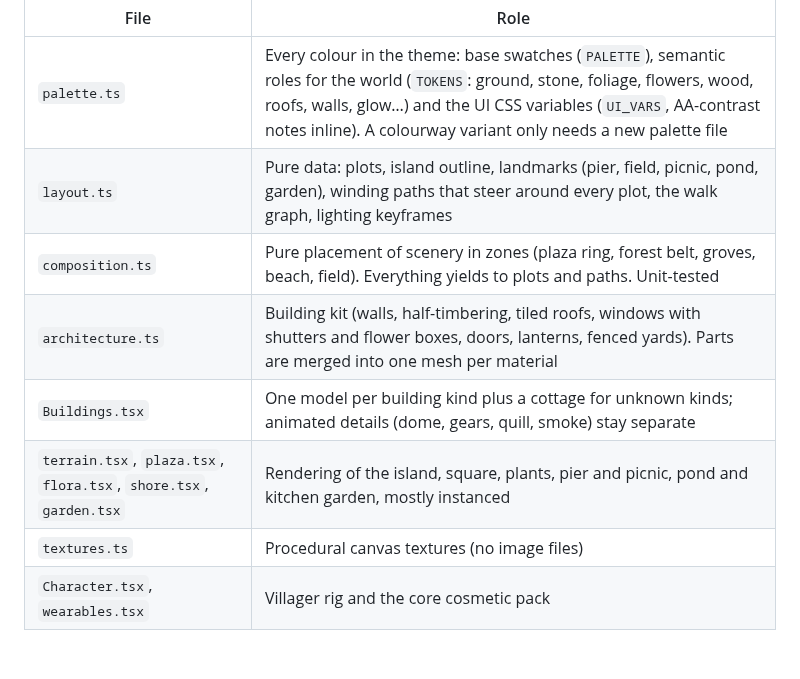
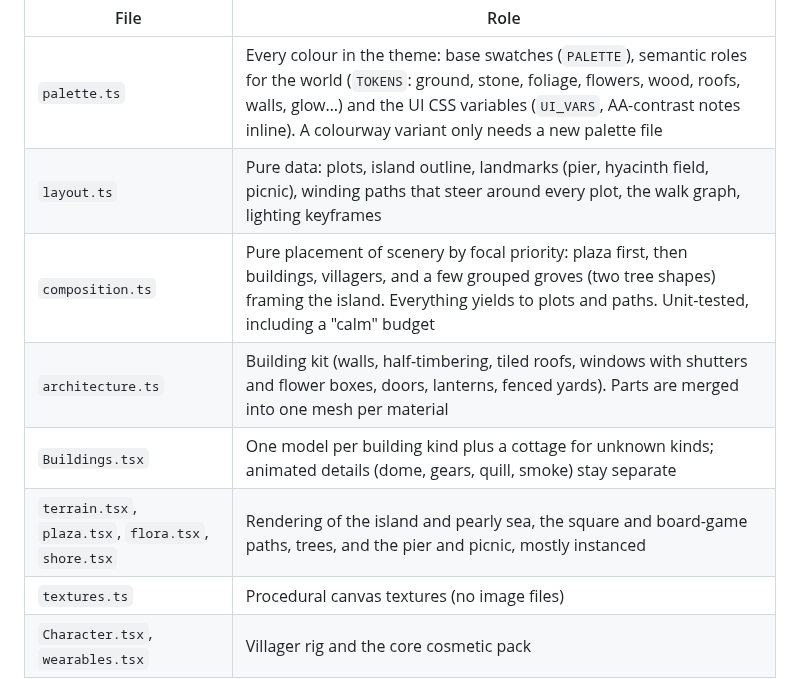
Before and after one commit to lillfaith/agentopia, a Markdown page: docs/THEMES.md, the part around the change. Drawn GitHub-style; blank space fills up the shorter version.

```diff
--- a/docs/THEMES.md
+++ b/docs/THEMES.md
@@ -81,11 +81,11 @@ characters, wearables):
 | File | Role |
 |---|---|
 | `palette.ts` | Every colour in the theme: base swatches (`PALETTE`), semantic roles for the world (`TOKENS`: ground, stone, foliage, flowers, wood, roofs, walls, glow…) and the UI CSS variables (`UI_VARS`, AA-contrast notes inline). A colourway variant only needs a new palette file |
-| `layout.ts` | Pure data: plots, island outline, landmarks (pier, field, picnic, pond, garden), winding paths that steer around every plot, the walk graph, lighting keyframes |
-| `composition.ts` | Pure placement of scenery in zones (plaza ring, forest belt, groves, beach, field). Everything yields to plots and paths. Unit-tested |
+| `layout.ts` | Pure data: plots, island outline, landmarks (pier, hyacinth field, picnic), winding paths that steer around every plot, the walk graph, lighting keyframes |
+| `composition.ts` | Pure placement of scenery by focal priority: plaza first, then buildings, villagers, and a few grouped groves (two tree shapes) framing the island. Everything yields to plots and paths. Unit-tested, including a "calm" budget |
 | `architecture.ts` | Building kit (walls, half-timbering, tiled roofs, windows with shutters and flower boxes, doors, lanterns, fenced yards). Parts are merged into one mesh per material |
 | `Buildings.tsx` | One model per building kind plus a cottage for unknown kinds; animated details (dome, gears, quill, smoke) stay separate |
-| `terrain.tsx`, `plaza.tsx`, `flora.tsx`, `shore.tsx`, `garden.tsx` | Rendering of the island, square, plants, pier and picnic, pond and kitchen garden, mostly instanced |
+| `terrain.tsx`, `plaza.tsx`, `flora.tsx`, `shore.tsx` | Rendering of the island and pearly sea, the square and board-game paths, trees, and the pier and picnic, mostly instanced |
 | `textures.ts` | Procedural canvas textures (no image files) |
 | `Character.tsx`, `wearables.tsx` | Villager rig and the core cosmetic pack |
 
```
Also changed, not shown: README.md (+1 -1 lines), docs/images/town-day.jpg, docs/images/town-night.jpg, 12 other files.
